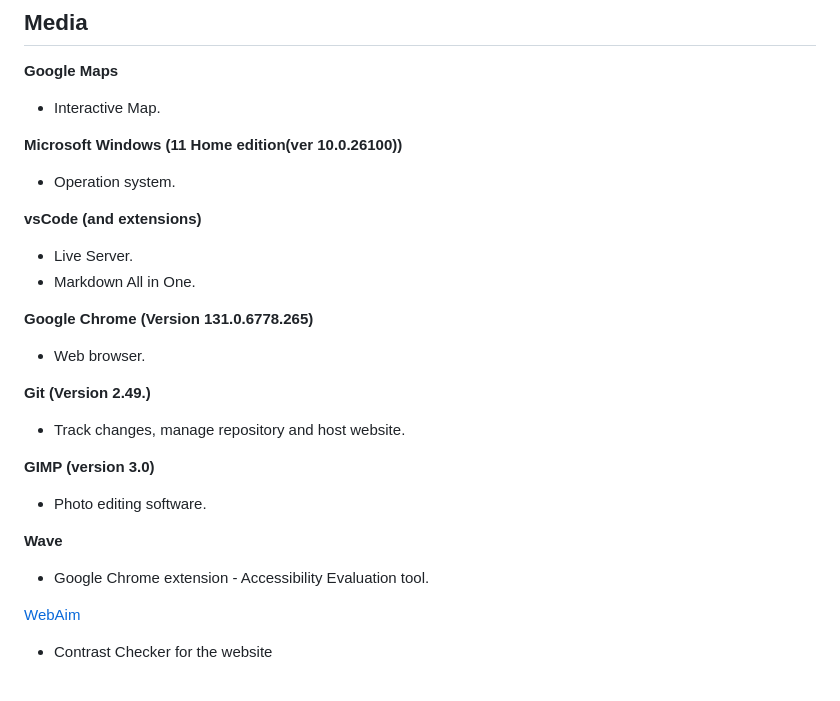
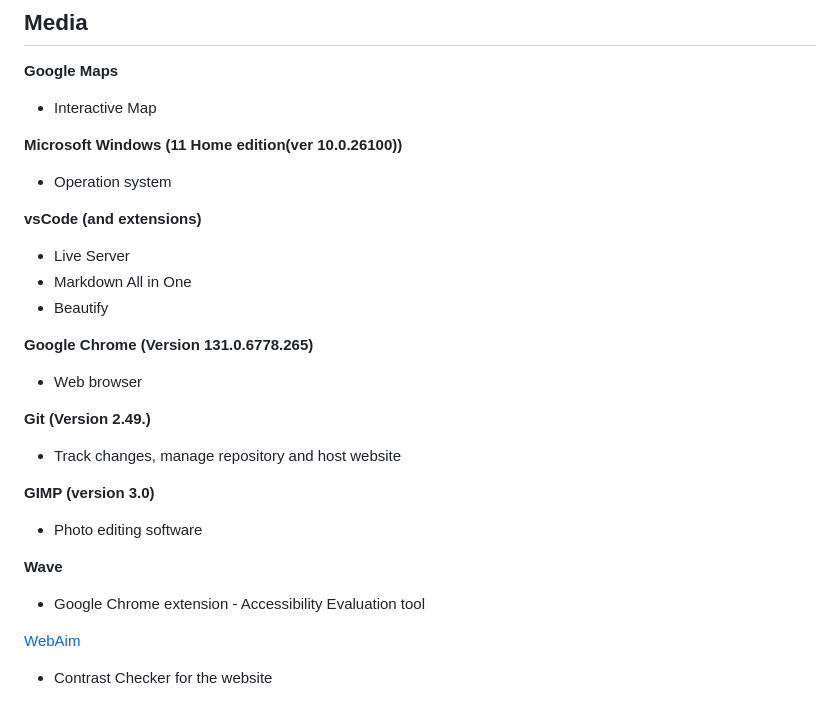
Before and after one commit to Matt-Wilshaw/roots-and-shoots, a Markdown page: README.md, the part around the change. Drawn GitHub-style.

Commit message:
Added more information to readme.MD and formatted document

```diff
--- a/README.md
+++ b/README.md
@@ -225,26 +225,27 @@ Certain software tools for web development may need to be changed or replaced du
 ## Media
 
 **Google Maps**
-- Interactive Map.
+- Interactive Map
 
 **Microsoft Windows (11 Home edition(ver 10.0.26100))**
-- Operation system.
+- Operation system
 
 **vsCode (and extensions)**
-- Live Server.
-- Markdown All in One.
+- Live Server
+- Markdown All in One
+- Beautify
 
 **Google Chrome (Version 131.0.6778.265)**
-- Web browser.
+- Web browser
 
 **Git (Version 2.49.)**
-- Track changes, manage repository and host website.
+- Track changes, manage repository and host website
 
 **GIMP (version 3.0)**
-- Photo editing software.
+- Photo editing software
 
 **Wave**
-- Google Chrome extension - Accessibility Evaluation tool.
+- Google Chrome extension - Accessibility Evaluation tool
 
 [WebAim](https://webaim.org/)
 - Contrast Checker for the website
```
Also changed, not shown: TESTING.md (+6 -3 lines), testing-images/plants_scaling_issue.jpg.
